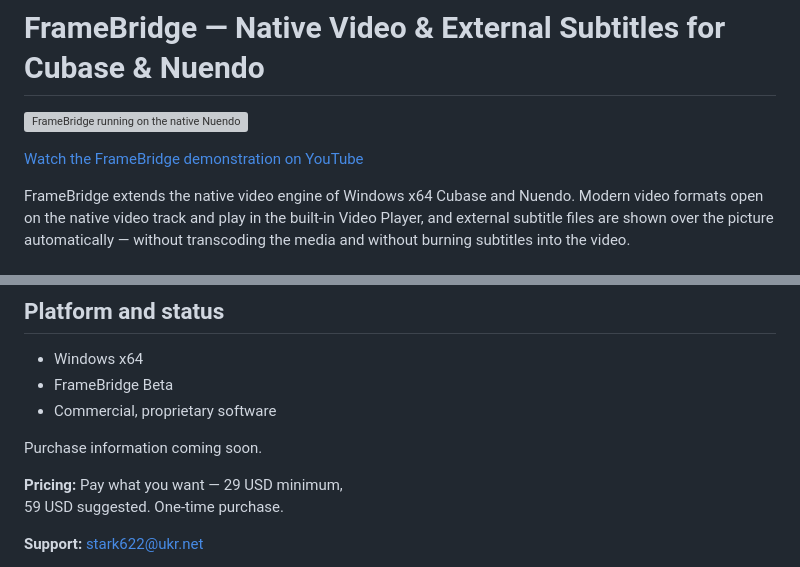
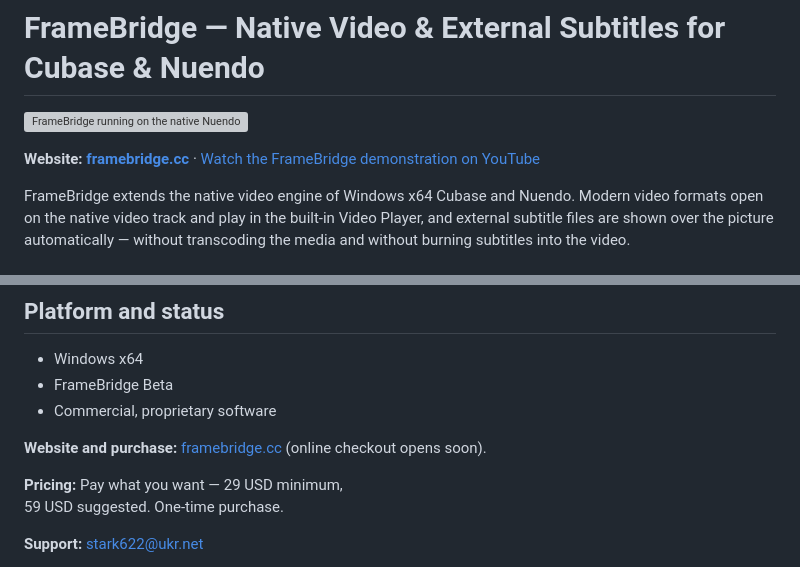
Before and after one commit to stark622/FrameBridge-Native-Video-External-Subtitles-for-Cubase-Nuendo, a Markdown page: README.md, 2 parts joined by grey strips. Rendered like a GitHub page; grey boxes are pictures that could not be loaded.

Commit message:
Add website link to README

```diff
--- a/README.md
+++ b/README.md
@@ -2,7 +2,7 @@
 
 ![FrameBridge running on the native Nuendo video track](poster.png)
 
-[Watch the FrameBridge demonstration on YouTube](https://youtu.be/NjNHtkc8-OE)
+**Website: [framebridge.cc](https://framebridge.cc)** · [Watch the FrameBridge demonstration on YouTube](https://youtu.be/NjNHtkc8-OE)
 
 FrameBridge extends the native video engine of Windows x64 Cubase and Nuendo. Modern video formats open on the native video track and play in the built-in Video Player, and external subtitle files are shown over the picture automatically — without transcoding the media and without burning subtitles into the video.
 
@@ -57,7 +57,7 @@ Playback speed depends on the media and the hardware. Heavy 4K 10-bit video (HEV
 - FrameBridge Beta
 - Commercial, proprietary software
 
-Purchase information coming soon.
+**Website and purchase:** [framebridge.cc](https://framebridge.cc) (online checkout opens soon).
 
 **Pricing:** Pay what you want — 29 USD minimum,
 59 USD suggested. One-time purchase.
```
